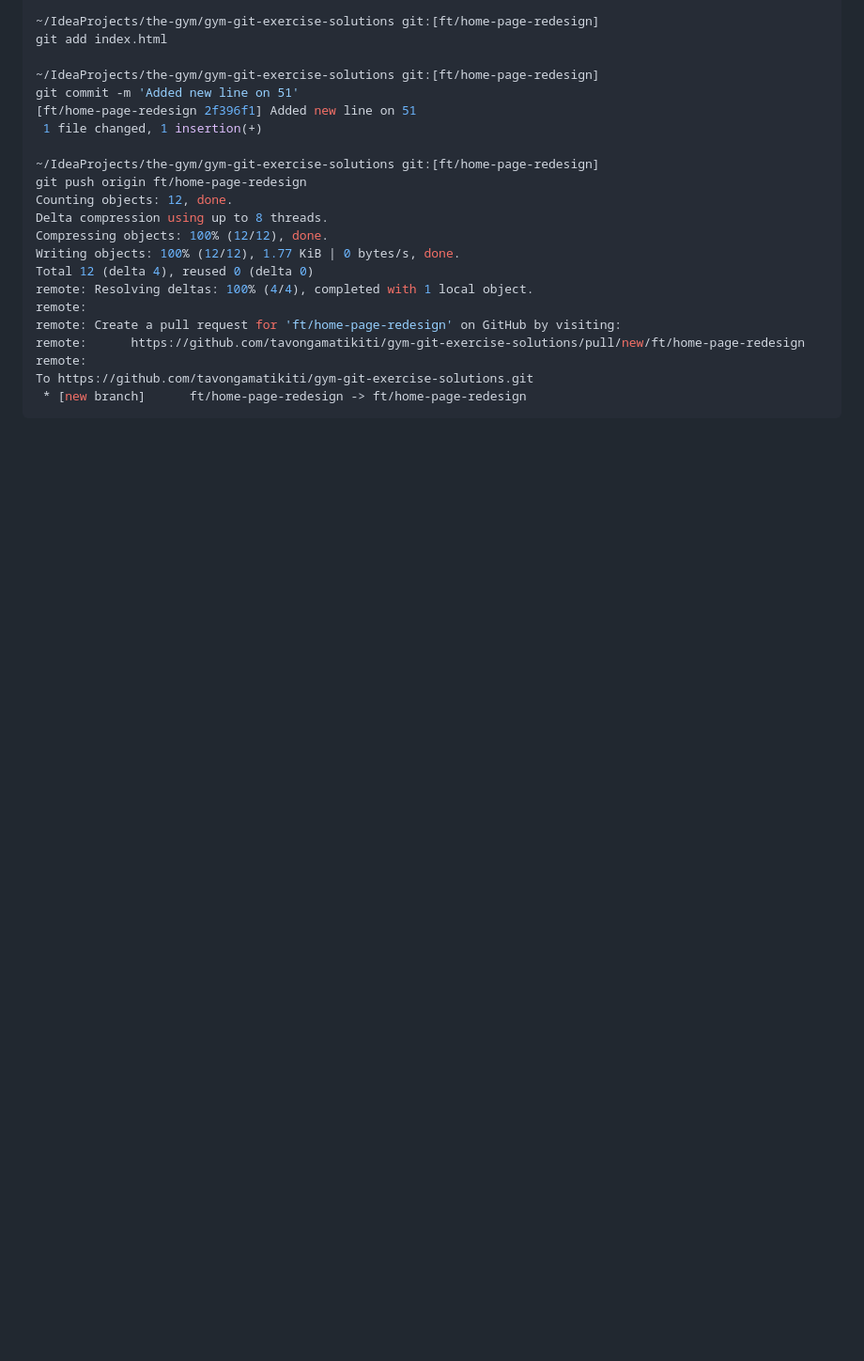
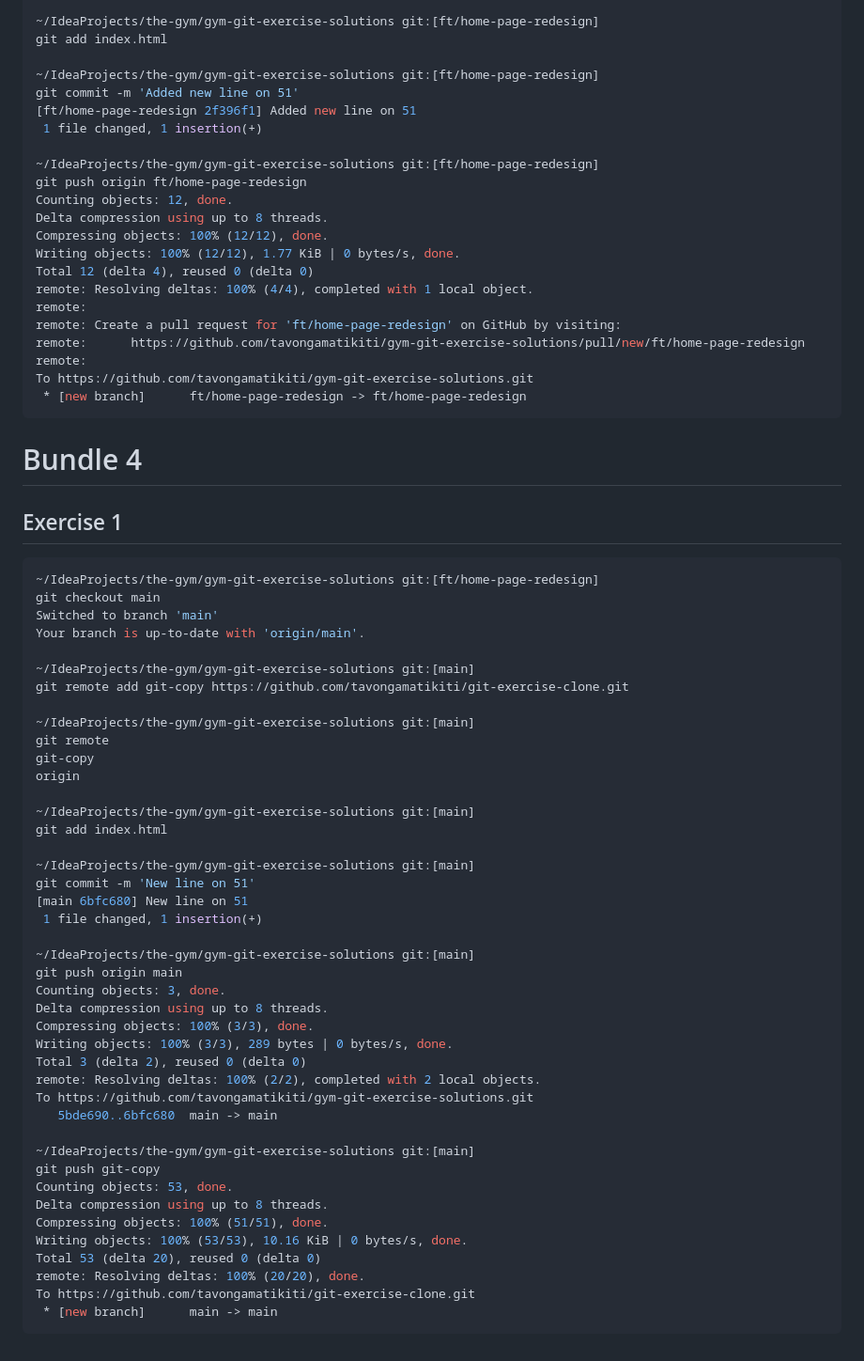
Before and after one commit to tavongamatikiti/gym-git-exercise-solutions, a Markdown page: README.md, the part around the change. Shown at 94% size. Drawn GitHub-style; blank space fills up the shorter version.

````diff
--- a/README.md
+++ b/README.md
@@ -584,3 +584,52 @@ remote:
 To https://github.com/tavongamatikiti/gym-git-exercise-solutions.git
  * [new branch]      ft/home-page-redesign -> ft/home-page-redesign
 ```
+
+# Bundle 4
+
+## Exercise 1
+
+```shell
+~/IdeaProjects/the-gym/gym-git-exercise-solutions git:[ft/home-page-redesign]
+git checkout main
+Switched to branch 'main'
+Your branch is up-to-date with 'origin/main'.
+
+~/IdeaProjects/the-gym/gym-git-exercise-solutions git:[main]
+git remote add git-copy https://github.com/tavongamatikiti/git-exercise-clone.git
+
+~/IdeaProjects/the-gym/gym-git-exercise-solutions git:[main]
+git remote
+git-copy
+origin
+
+~/IdeaProjects/the-gym/gym-git-exercise-solutions git:[main]
+git add index.html
+
+~/IdeaProjects/the-gym/gym-git-exercise-solutions git:[main]
+git commit -m 'New line on 51'
+[main 6bfc680] New line on 51
+ 1 file changed, 1 insertion(+)
+
+~/IdeaProjects/the-gym/gym-git-exercise-solutions git:[main]
+git push origin main
+Counting objects: 3, done.
+Delta compression using up to 8 threads.
+Compressing objects: 100% (3/3), done.
+Writing objects: 100% (3/3), 289 bytes | 0 bytes/s, done.
+Total 3 (delta 2), reused 0 (delta 0)
+remote: Resolving deltas: 100% (2/2), completed with 2 local objects.
+To https://github.com/tavongamatikiti/gym-git-exercise-solutions.git
+   5bde690..6bfc680  main -> main
+
+~/IdeaProjects/the-gym/gym-git-exercise-solutions git:[main]
+git push git-copy
+Counting objects: 53, done.
+Delta compression using up to 8 threads.
+Compressing objects: 100% (51/51), done.
+Writing objects: 100% (53/53), 10.16 KiB | 0 bytes/s, done.
+Total 53 (delta 20), reused 0 (delta 0)
+remote: Resolving deltas: 100% (20/20), done.
+To https://github.com/tavongamatikiti/git-exercise-clone.git
+ * [new branch]      main -> main
+```
````
